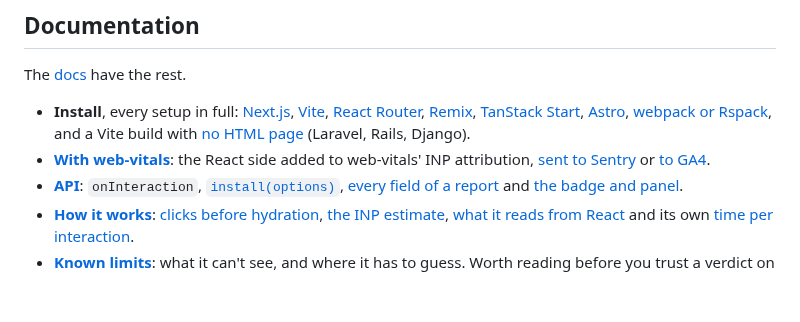
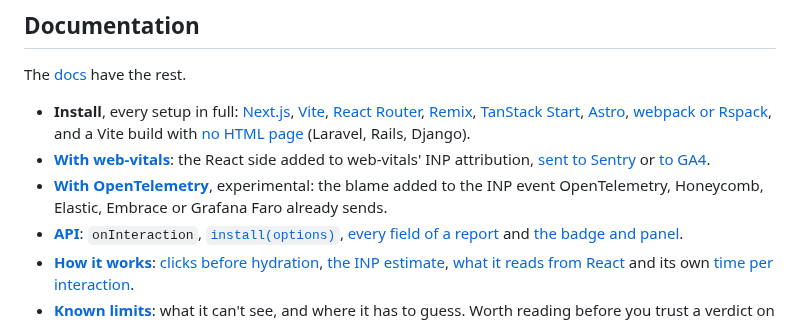
Before and after one commit to adityareddy-dev/react-inp-blame, a Markdown page: README.md, the part around the change. GitHub-like rendering; blank space fills up the shorter version.

Commit message:
The README's docs list links the OpenTelemetry page, which the versions section's merge left out

```diff
--- a/README.md
+++ b/README.md
@@ -321,6 +321,8 @@ The [docs](docs/README.md) have the rest.
   and a Vite build with [no HTML page](docs/install.md#no-html-page-in-the-build) (Laravel, Rails, Django).
 - <a id="with-web-vitals"></a>**[With web-vitals](docs/web-vitals.md)**: the React side added to web-vitals' INP attribution,
   <a id="sending-it-to-sentry"></a>[sent to Sentry](docs/web-vitals.md#sending-it-to-sentry) or <a id="sending-it-to-google-analytics-4"></a>[to GA4](docs/web-vitals.md#sending-it-to-google-analytics-4).
+- <a id="with-opentelemetry"></a>**[With OpenTelemetry](docs/opentelemetry.md)**, experimental: the blame added to the INP event OpenTelemetry,
+  Honeycomb, Elastic, Embrace or Grafana Faro already sends.
 - <a id="api"></a>**[API](docs/api.md)**: `onInteraction`, <a id="installoptions"></a>[`install(options)`](docs/api.md#installoptions),
   <a id="interactionreport"></a>[every field of a report](docs/api.md#interactionreport) and <a id="the-badge-and-panel"></a>[the badge and panel](docs/api.md#the-badge-and-panel).
 - <a id="reference"></a>**[How it works](docs/how-it-works.md)**: <a id="clicks-that-land-before-hydration"></a>[clicks before hydration](docs/how-it-works.md#clicks-that-land-before-hydration),
```
